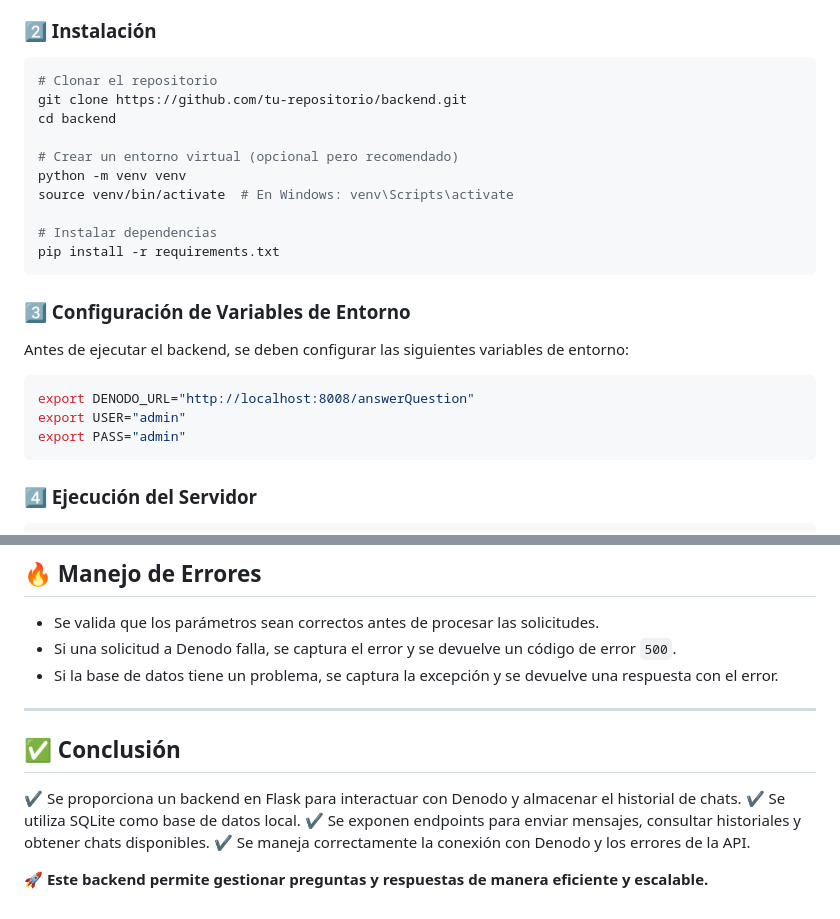
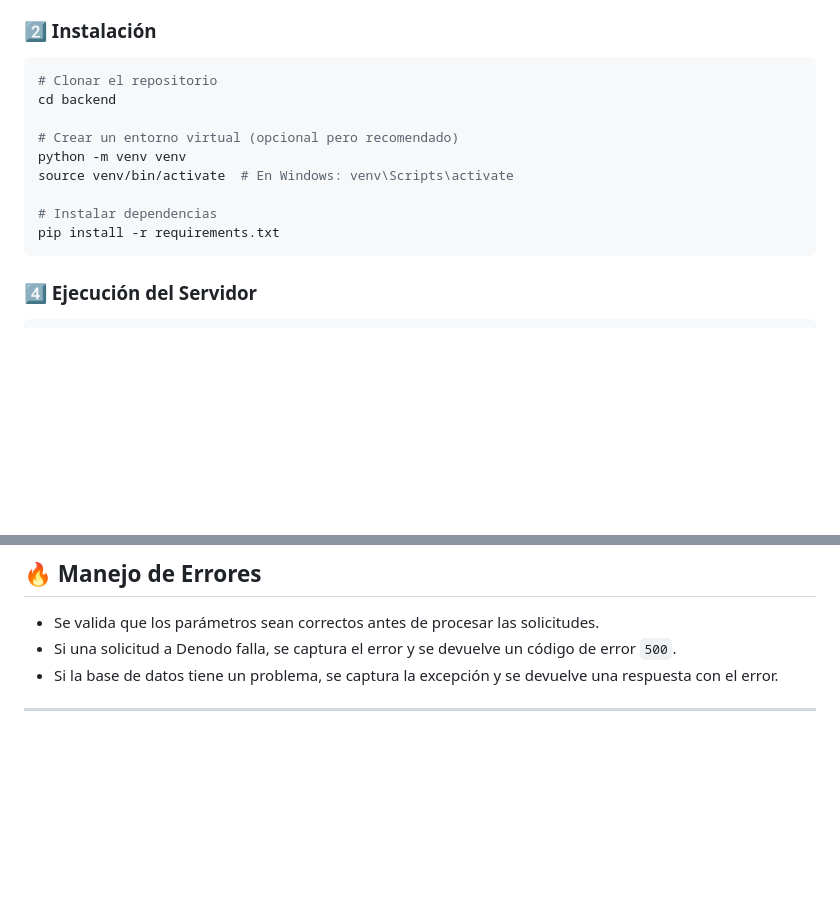
Before and after one commit to martinge17/HackUDC25-Denodo, a Markdown page: backend/README.md, 2 parts joined by grey strips. GitHub-like rendering; blank space fills up the shorter version.

Commit message:
actualización de documentación

````diff
--- a/backend/README.md
+++ b/backend/README.md
@@ -15,7 +15,6 @@ Este backend está desarrollado en **Flask** y proporciona un servicio REST para
 ### **2️⃣ Instalación**
 ```bash
 # Clonar el repositorio
-git clone https://github.com/tu-repositorio/backend.git
 cd backend
 
 # Crear un entorno virtual (opcional pero recomendado)
@@ -24,15 +23,6 @@ source venv/bin/activate  # En Windows: venv\Scripts\activate
 
 # Instalar dependencias
 pip install -r requirements.txt
-```
-
-### **3️⃣ Configuración de Variables de Entorno**
-Antes de ejecutar el backend, se deben configurar las siguientes variables de entorno:
-
-```bash
-export DENODO_URL="http://localhost:8008/answerQuestion"
-export USER="admin"
-export PASS="admin"
 ```
 
 ### **4️⃣ Ejecución del Servidor**
@@ -150,11 +140,3 @@ Los parámetros enviados incluyen información sobre la consulta y la base de da
 - Si la base de datos tiene un problema, se captura la excepción y se devuelve una respuesta con el error.
 
 ---
-
-## ✅ **Conclusión**
-✔ Se proporciona un backend en Flask para interactuar con Denodo y almacenar el historial de chats.
-✔ Se utiliza SQLite como base de datos local.
-✔ Se exponen endpoints para enviar mensajes, consultar historiales y obtener chats disponibles.
-✔ Se maneja correctamente la conexión con Denodo y los errores de la API.
-
-🚀 **Este backend permite gestionar preguntas y respuestas de manera eficiente y escalable.**
````
Also changed, not shown: frontend/README.md (+0 -3 lines).
